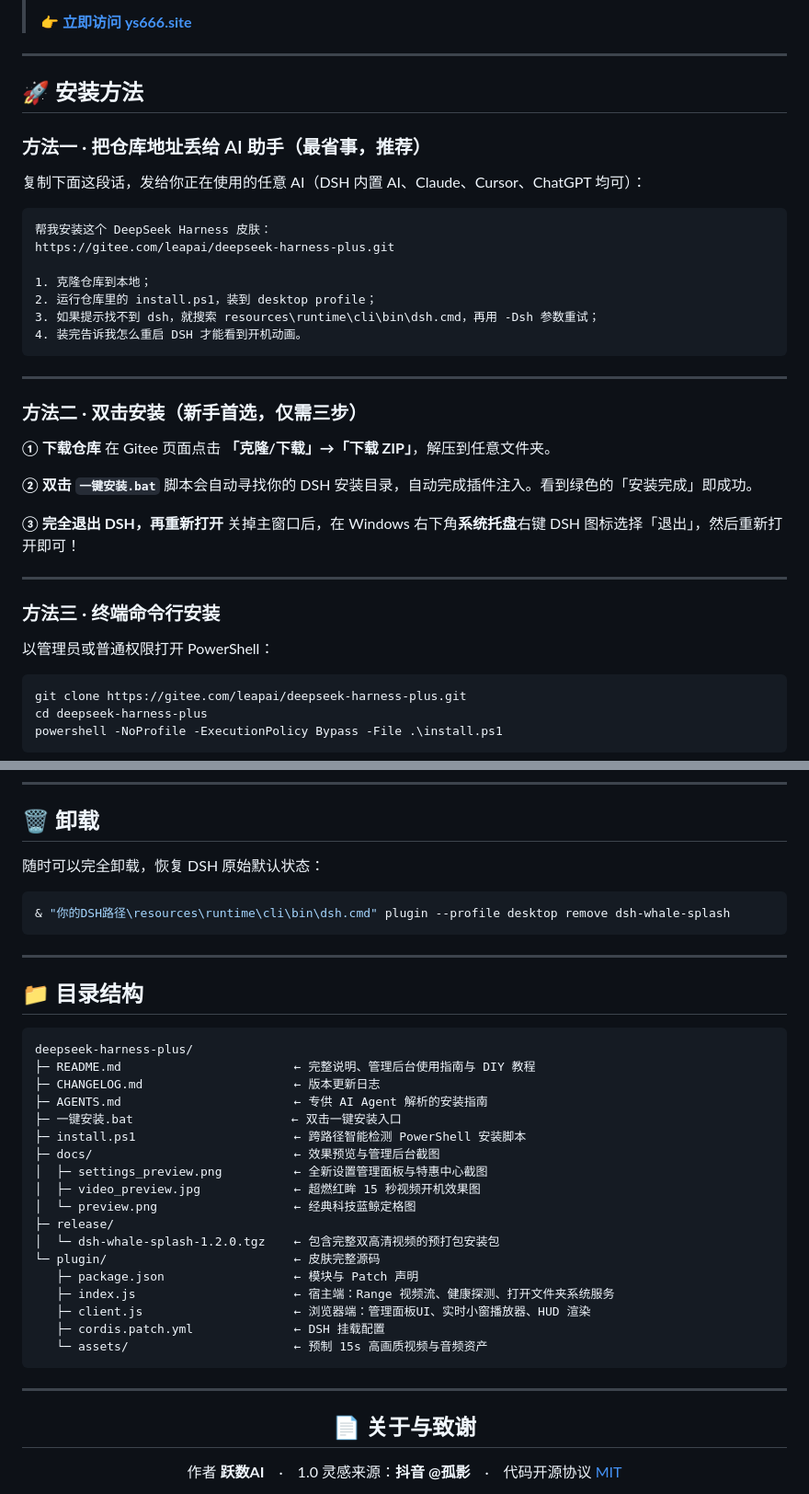
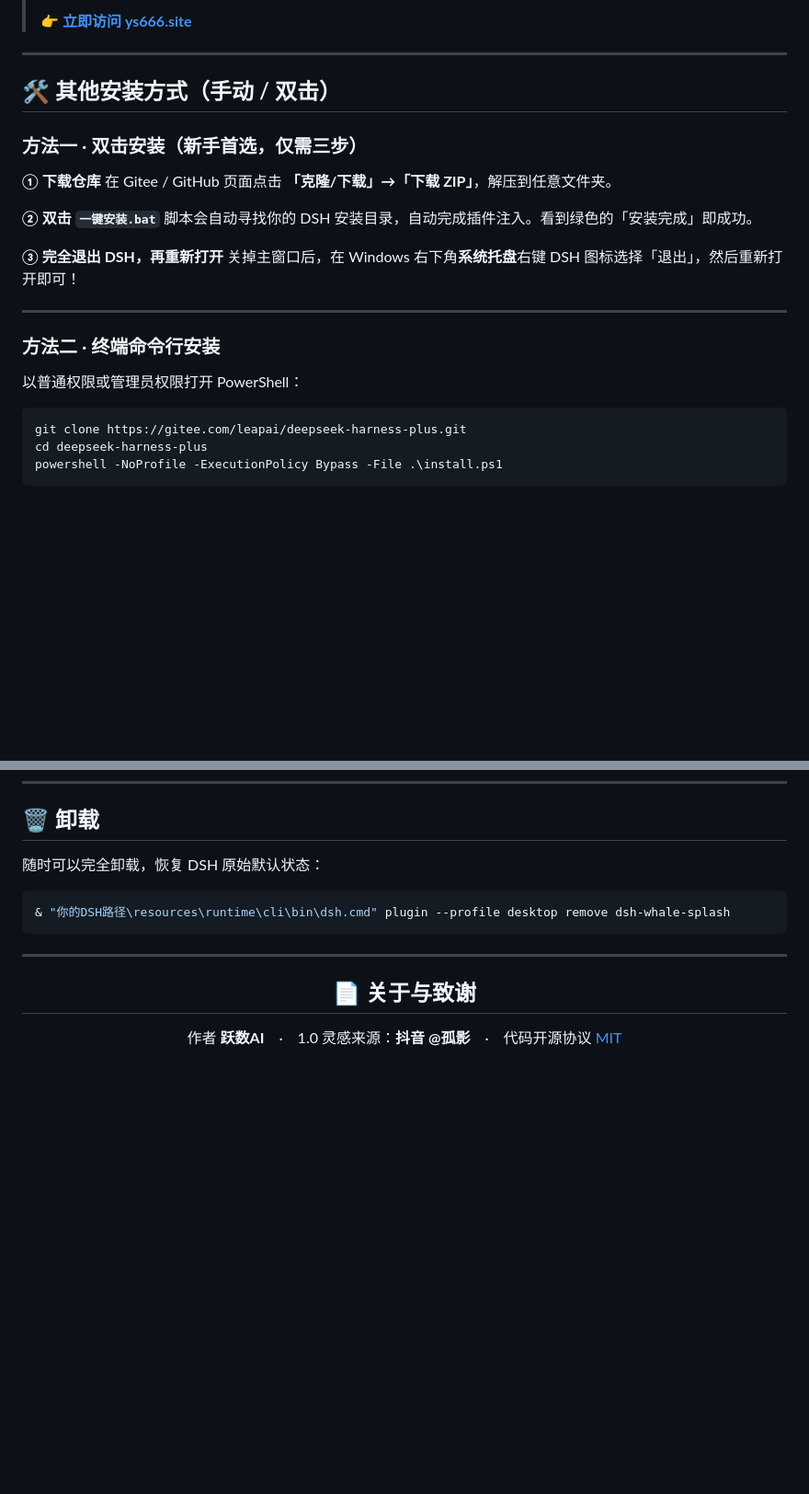
Before and after one commit to Lappercn/deepseek-harness-plus, a Markdown page: README.md, 2 parts joined by grey strips. Shown at 92% size. Rendered like a GitHub page; blank space fills up the shorter version.

````diff
--- a/README.md
+++ b/README.md
@@ -76,28 +83,12 @@
 
 ---
 
-## 🚀 安装方法
+## 🛠️ 其他安装方式（手动 / 双击）
 
-### 方法一 · 把仓库地址丢给 AI 助手（最省事，推荐）
-
-复制下面这段话，发给你正在使用的任意 AI（DSH 内置 AI、Claude、Cursor、ChatGPT 均可）：
-
-```text
-帮我安装这个 DeepSeek Harness 皮肤：
-https://gitee.com/leapai/deepseek-harness-plus.git
-
-1. 克隆仓库到本地；
-2. 运行仓库里的 install.ps1，装到 desktop profile；
-3. 如果提示找不到 dsh，就搜索 resources\runtime\cli\bin\dsh.cmd，再用 -Dsh 参数重试；
-4. 装完告诉我怎么重启 DSH 才能看到开机动画。
-```
-
----
-
-### 方法二 · 双击安装（新手首选，仅需三步）
+### 方法一 · 双击安装（新手首选，仅需三步）
 
 **① 下载仓库**
-在 Gitee 页面点击 **「克隆/下载」→「下载 ZIP」**，解压到任意文件夹。
+在 Gitee / GitHub 页面点击 **「克隆/下载」→「下载 ZIP」**，解压到任意文件夹。
 
 **② 双击 `一键安装.bat`**
 脚本会自动寻找你的 DSH 安装目录，自动完成插件注入。看到绿色的「安装完成」即成功。
@@ -107,9 +98,9 @@ https://gitee.com/leapai/deepseek-harness-plus.git
 
 ---
 
-### 方法三 · 终端命令行安装
+### 方法二 · 终端命令行安装
 
-以管理员或普通权限打开 PowerShell：
+以普通权限或管理员权限打开 PowerShell：
 
 ```powershell
 git clone https://gitee.com/leapai/deepseek-harness-plus.git
@@ -148,31 +139,6 @@ powershell -NoProfile -ExecutionPolicy Bypass -File .\install.ps1
 
 ---
 
-## 📁 目录结构
-
-```
-deepseek-harness-plus/
-├─ README.md                        ← 完整说明、管理后台使用指南与 DIY 教程
-├─ CHANGELOG.md                     ← 版本更新日志
-├─ AGENTS.md                        ← 专供 AI Agent 解析的安装指南
-├─ 一键安装.bat                      ← 双击一键安装入口
-├─ install.ps1                      ← 跨路径智能检测 PowerShell 安装脚本
-├─ docs/                            ← 效果预览与管理后台截图
-│  ├─ settings_preview.png          ← 全新设置管理面板与特惠中心截图
-│  ├─ video_preview.jpg             ← 超燃红眸 15 秒视频开机效果图
-│  └─ preview.png                   ← 经典科技蓝鲸定格图
-├─ release/
-│  └─ dsh-whale-splash-1.2.0.tgz    ← 包含完整双高清视频的预打包安装包
-└─ plugin/                          ← 皮肤完整源码
-   ├─ package.json                  ← 模块与 Patch 声明
-   ├─ index.js                      ← 宿主端：Range 视频流、健康探测、打开文件夹系统服务
-   ├─ client.js                     ← 浏览器端：管理面板UI、实时小窗播放器、HUD 渲染
-   ├─ cordis.patch.yml              ← DSH 挂载配置
-   └─ assets/                       ← 预制 15s 高画质视频与音频资产
-```
-
----
-
 <div align="center">
 
 ## 📄 关于与致谢
````
Also changed, not shown: other parts of README.md (+40 -33 lines), docs/settings_preview.png, docs/thorns_preview.jpg (added), 4 other files.
